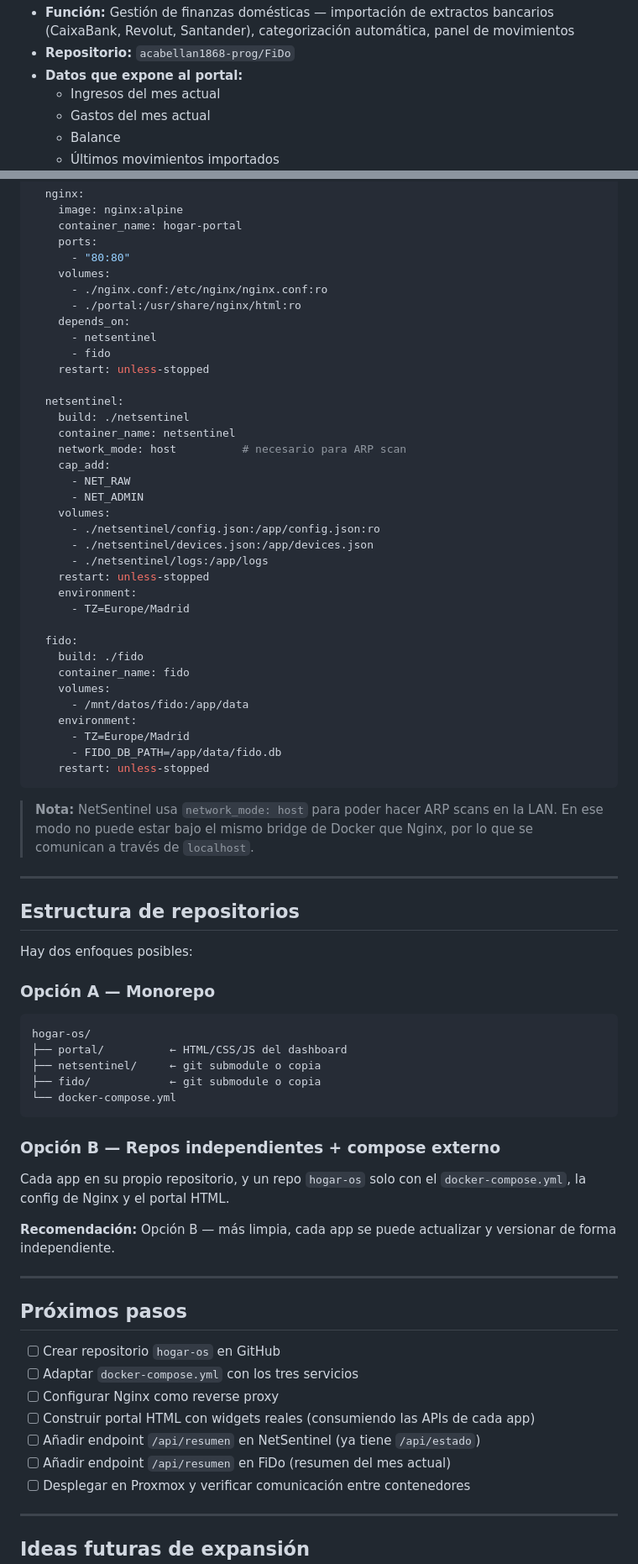
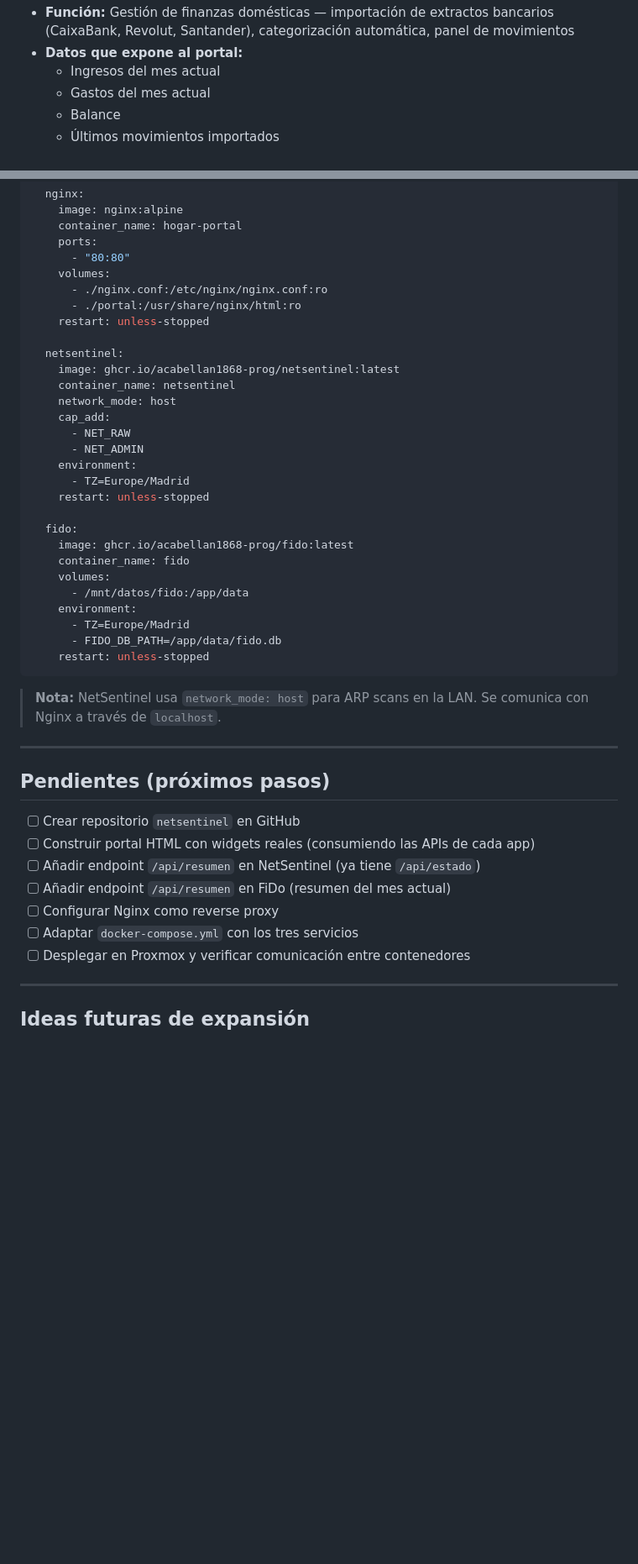
Before and after one commit to acabellan1868-prog/hogarOS, a Markdown page: hogarOS_brainstorming.md, 2 parts joined by grey strips. Shown at 84% size. Rendered like a GitHub page; blank space fills up the shorter version.

````diff
--- a/hogarOS_brainstorming.md
+++ b/hogarOS_brainstorming.md
@@ -57,5 +47,4 @@ Cada aplicación mantiene su **independencia total** — pueden desplegarse y ac
 - **Función:** Gestión de finanzas domésticas — importación de extractos bancarios (CaixaBank, Revolut, Santander), categorización automática, panel de movimientos
-- **Repositorio:** `acabellan1868-prog/FiDo`
 - **Datos que expone al portal:**
   - Ingresos del mes actual
   - Gastos del mes actual
@@ -99,28 +148,21 @@ services:
     volumes:
       - ./nginx.conf:/etc/nginx/nginx.conf:ro
       - ./portal:/usr/share/nginx/html:ro
-    depends_on:
-      - netsentinel
-      - fido
     restart: unless-stopped
 
   netsentinel:
-    build: ./netsentinel
+    image: ghcr.io/acabellan1868-prog/netsentinel:latest
     container_name: netsentinel
-    network_mode: host          # necesario para ARP scan
+    network_mode: host
     cap_add:
       - NET_RAW
       - NET_ADMIN
-    volumes:
-      - ./netsentinel/config.json:/app/config.json:ro
-      - ./netsentinel/devices.json:/app/devices.json
-      - ./netsentinel/logs:/app/logs
-    restart: unless-stopped
     environment:
       - TZ=Europe/Madrid
+    restart: unless-stopped
 
   fido:
-    build: ./fido
+    image: ghcr.io/acabellan1868-prog/fido:latest
     container_name: fido
     volumes:
       - /mnt/datos/fido:/app/data
@@ -130,38 +172,18 @@ services:
     restart: unless-stopped
 ```
 
-> **Nota:** NetSentinel usa `network_mode: host` para poder hacer ARP scans en la LAN. En ese modo no puede estar bajo el mismo bridge de Docker que Nginx, por lo que se comunican a través de `localhost`.
+> **Nota:** NetSentinel usa `network_mode: host` para ARP scans en la LAN. Se comunica con Nginx a través de `localhost`.
 
 ---
 
-## Estructura de repositorios
+## Pendientes (próximos pasos)
 
-Hay dos enfoques posibles:
-
-### Opción A — Monorepo
-```
-hogar-os/
-├── portal/          ← HTML/CSS/JS del dashboard
-├── netsentinel/     ← git submodule o copia
-├── fido/            ← git submodule o copia
-└── docker-compose.yml
-```
-
-### Opción B — Repos independientes + compose externo
-Cada app en su propio repositorio, y un repo `hogar-os` solo con el `docker-compose.yml`, la config de Nginx y el portal HTML.
-
-**Recomendación:** Opción B — más limpia, cada app se puede actualizar y versionar de forma independiente.
-
----
-
-## Próximos pasos
-
-- [ ] Crear repositorio `hogar-os` en GitHub
-- [ ] Adaptar `docker-compose.yml` con los tres servicios
-- [ ] Configurar Nginx como reverse proxy
+- [ ] Crear repositorio `netsentinel` en GitHub
 - [ ] Construir portal HTML con widgets reales (consumiendo las APIs de cada app)
 - [ ] Añadir endpoint `/api/resumen` en NetSentinel (ya tiene `/api/estado`)
 - [ ] Añadir endpoint `/api/resumen` en FiDo (resumen del mes actual)
+- [ ] Configurar Nginx como reverse proxy
+- [ ] Adaptar `docker-compose.yml` con los tres servicios
 - [ ] Desplegar en Proxmox y verificar comunicación entre contenedores
 
 ---
````
Also changed, not shown: other parts of hogarOS_brainstorming.md (+79 -29 lines).
